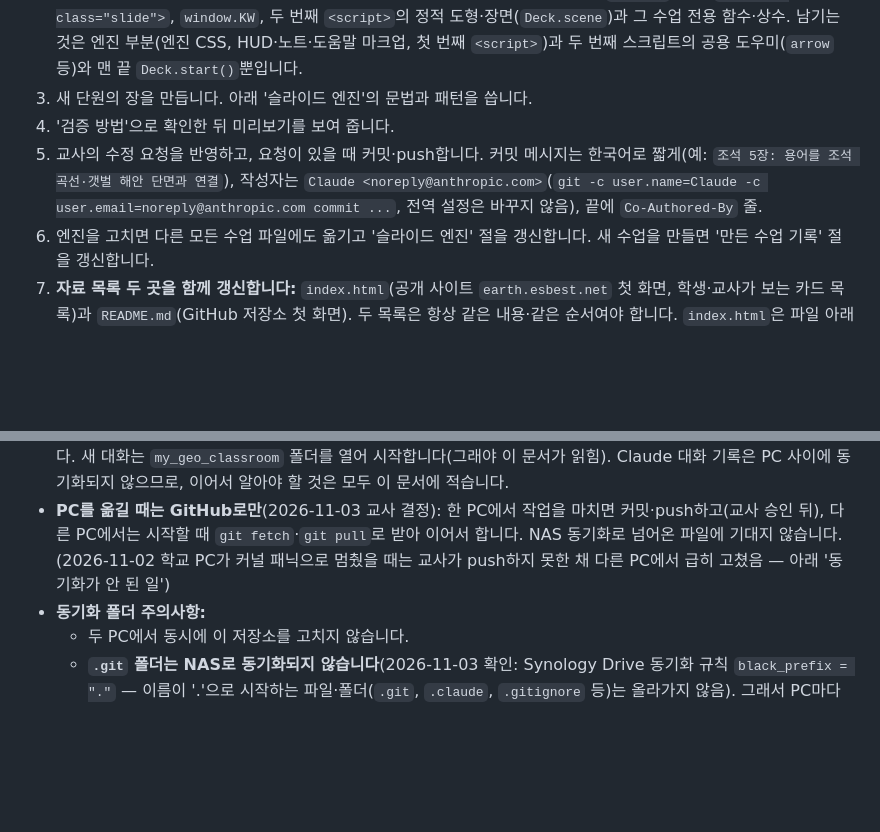
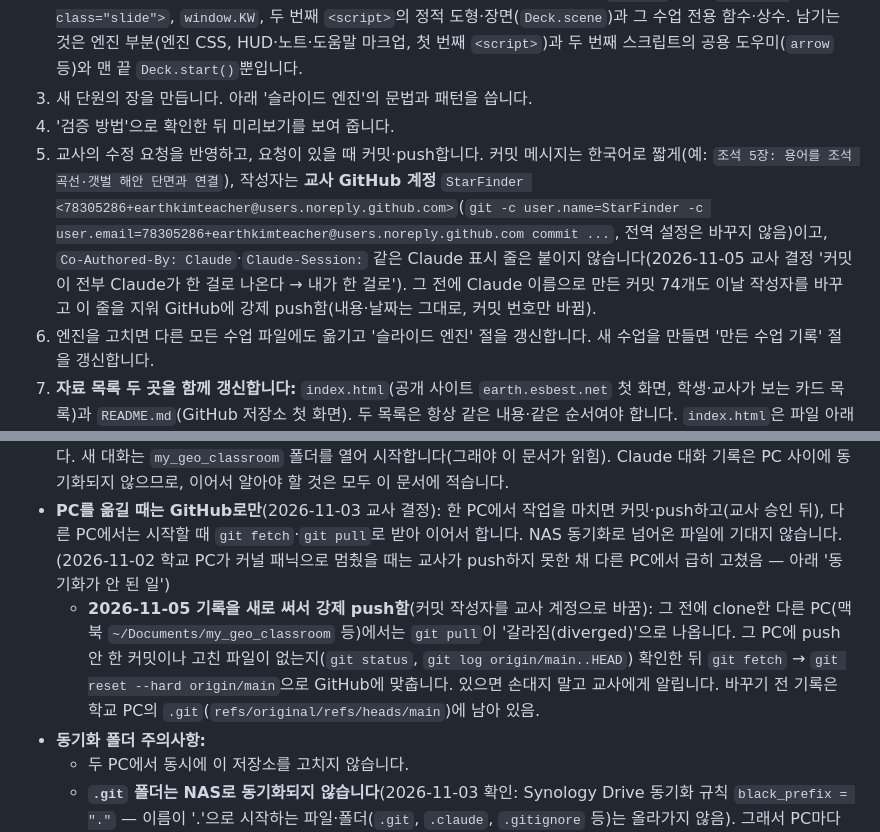
Before and after one commit to earthkimteacher/my_geo_classroom, a Markdown page: CLAUDE.md, 2 parts joined by grey strips. GitHub-like rendering; blank space fills up the shorter version.

Commit message:
CLAUDE.md: 커밋 작성자를 교사 계정으로, 기록을 새로 쓴 뒤 다른 PC 맞추는 법
- 커밋 작성자는 StarFinder(교사 GitHub 계정), Claude 표시 줄은 붙이지 않음
- 지난 커밋 74개의 작성자를 바꿔 강제 push한 일과, 그 전에 받은 다른 PC를 GitHub에 맞추는 방법

```diff
--- a/CLAUDE.md
+++ b/CLAUDE.md
@@ -182,7 +182,7 @@
 2. 엔진 최신본 파일을 새 이름으로 복사한 뒤, **이전 수업의 내용은 모두 걷어 냅니다**: `<title>`, 모든 `<section class="slide">`, `window.KW`, 두 번째 `<script>`의 정적 도형·장면(`Deck.scene`)과 그 수업 전용 함수·상수. 남기는 것은 엔진 부분(엔진 CSS, HUD·노트·도움말 마크업, 첫 번째 `<script>`)과 두 번째 스크립트의 공용 도우미(`arrow` 등)와 맨 끝 `Deck.start()`뿐입니다.
 3. 새 단원의 장을 만듭니다. 아래 '슬라이드 엔진'의 문법과 패턴을 씁니다.
 4. '검증 방법'으로 확인한 뒤 미리보기를 보여 줍니다.
-5. 교사의 수정 요청을 반영하고, 요청이 있을 때 커밋·push합니다. 커밋 메시지는 한국어로 짧게(예: `조석 5장: 용어를 조석 곡선·갯벌 해안 단면과 연결`), 작성자는 `Claude <noreply@anthropic.com>`(`git -c user.name=Claude -c user.email=noreply@anthropic.com commit ...`, 전역 설정은 바꾸지 않음), 끝에 `Co-Authored-By` 줄.
+5. 교사의 수정 요청을 반영하고, 요청이 있을 때 커밋·push합니다. 커밋 메시지는 한국어로 짧게(예: `조석 5장: 용어를 조석 곡선·갯벌 해안 단면과 연결`), 작성자는 **교사 GitHub 계정** `StarFinder <78305286+earthkimteacher@users.noreply.github.com>`(`git -c user.name=StarFinder -c user.email=78305286+earthkimteacher@users.noreply.github.com commit ...`, 전역 설정은 바꾸지 않음)이고, `Co-Authored-By: Claude`·`Claude-Session:` 같은 Claude 표시 줄은 붙이지 않습니다(2026-11-05 교사 결정 '커밋이 전부 Claude가 한 걸로 나온다 → 내가 한 걸로'). 그 전에 Claude 이름으로 만든 커밋 74개도 이날 작성자를 바꾸고 이 줄을 지워 GitHub에 강제 push함(내용·날짜는 그대로, 커밋 번호만 바뀜).
 6. 엔진을 고치면 다른 모든 수업 파일에도 옮기고 '슬라이드 엔진' 절을 갱신합니다. 새 수업을 만들면 '만든 수업 기록' 절을 갱신합니다.
 7. **자료 목록 두 곳을 함께 갱신합니다:** `index.html`(공개 사이트 `earth.esbest.net` 첫 화면, 학생·교사가 보는 카드 목록)과 `README.md`(GitHub 저장소 첫 화면). 두 목록은 항상 같은 내용·같은 순서여야 합니다. `index.html`은 파일 아래쪽 `<script>`의 `SUBJECTS` 배열만 고치면 됩니다(과목: `name`·`grade`, 자료: `unit`·`type`('슬라이드'/'시뮬레이터')·`title`·`note`·`href`, 학생용 PDF가 있으면 `pdf`). 규칙(2026-10-21 교사 결정):
    - 과목별로 묶습니다(README는 `### 과목명 (학년)` 소제목, index.html은 과목 섹션). 과목은 학년 순서(같은 학년이면 가나다순)로 놓고, 새 과목이 생기면 추가합니다. 과목은 학년 순서(같은 학년이면 가나다순)로 놓습니다. 새 과목이 생기면 소제목을 추가합니다.
@@ -304,6 +304,7 @@
 - PDF 읽기: 이 PC에는 PDF를 그림으로 바꾸는 도구(pdftoppm)가 없어 Read로 PDF 쪽을 볼 수 없습니다. 임시 폴더에 `python -m pip install --target <임시폴더> pymupdf`로 설치해 글자(`page.get_text()`)와 쪽 그림(`get_pixmap`)을 뽑아 읽었습니다(Git에 딸린 `pdftotext`는 이 지도서의 한글이 깨짐).
 - **저장소 위치:** `C:\2026 진광고\Claude\my_geo_classroom`. 이 `Claude` 폴더는 교사의 여러 PC 사이에 자동 동기화됩니다. 새 대화는 `my_geo_classroom` 폴더를 열어 시작합니다(그래야 이 문서가 읽힘). Claude 대화 기록은 PC 사이에 동기화되지 않으므로, 이어서 알아야 할 것은 모두 이 문서에 적습니다.
 - **PC를 옮길 때는 GitHub로만**(2026-11-03 교사 결정): 한 PC에서 작업을 마치면 커밋·push하고(교사 승인 뒤), 다른 PC에서는 시작할 때 `git fetch`·`git pull`로 받아 이어서 합니다. NAS 동기화로 넘어온 파일에 기대지 않습니다. (2026-11-02 학교 PC가 커널 패닉으로 멈췄을 때는 교사가 push하지 못한 채 다른 PC에서 급히 고쳤음 — 아래 '동기화가 안 된 일')
+  - **2026-11-05 기록을 새로 써서 강제 push함**(커밋 작성자를 교사 계정으로 바꿈): 그 전에 clone한 다른 PC(맥북 `~/Documents/my_geo_classroom` 등)에서는 `git pull`이 '갈라짐(diverged)'으로 나옵니다. 그 PC에 push 안 한 커밋이나 고친 파일이 없는지(`git status`, `git log origin/main..HEAD`) 확인한 뒤 `git fetch` → `git reset --hard origin/main`으로 GitHub에 맞춥니다. 있으면 손대지 말고 교사에게 알립니다. 바꾸기 전 기록은 학교 PC의 `.git`(`refs/original/refs/heads/main`)에 남아 있음.
 - **동기화 폴더 주의사항:**
   - 두 PC에서 동시에 이 저장소를 고치지 않습니다.
   - **`.git` 폴더는 NAS로 동기화되지 않습니다**(2026-11-03 확인: Synology Drive 동기화 규칙 `black_prefix = "."` — 이름이 '.'으로 시작하는 파일·폴더(`.git`, `.claude`, `.gitignore` 등)는 올라가지 않음). 그래서 PC마다 `.git`이 따로 있고 기록은 GitHub로만 맞춰집니다. NAS가 수업 파일만 먼저 바꿔 놓으면 `git status`에 '고친 파일'로 보일 수 있으니, `git fetch` 뒤 `git diff origin/main --stat`으로 GitHub 것과 같은지 보고, 같으면 pull로 맞추고 다르면 교사에게 알립니다.
```
